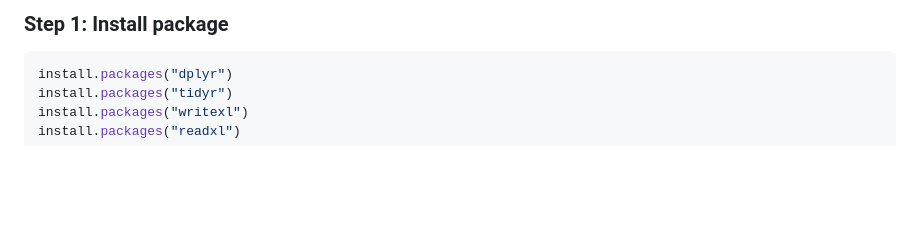
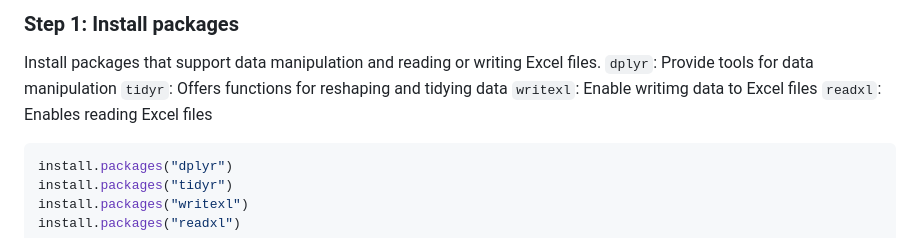
Before and after one commit to mohamedsillahkanu/MrNadi, a Markdown page: README.md, the part around the change. GitHub-like rendering; blank space fills up the shorter version.

````diff
--- a/README.md
+++ b/README.md
@@ -1,4 +1,9 @@
-### Step 1: Install package
+### Step 1: Install packages
+Install packages that support data manipulation and reading or writing Excel files.
+`dplyr`: Provide tools for data manipulation
+`tidyr`: Offers functions for reshaping and tidying data
+`writexl`: Enable writimg data to Excel files
+`readxl`: Enables reading Excel files
 ```r
 install.packages("dplyr")
 install.packages("tidyr")
````
